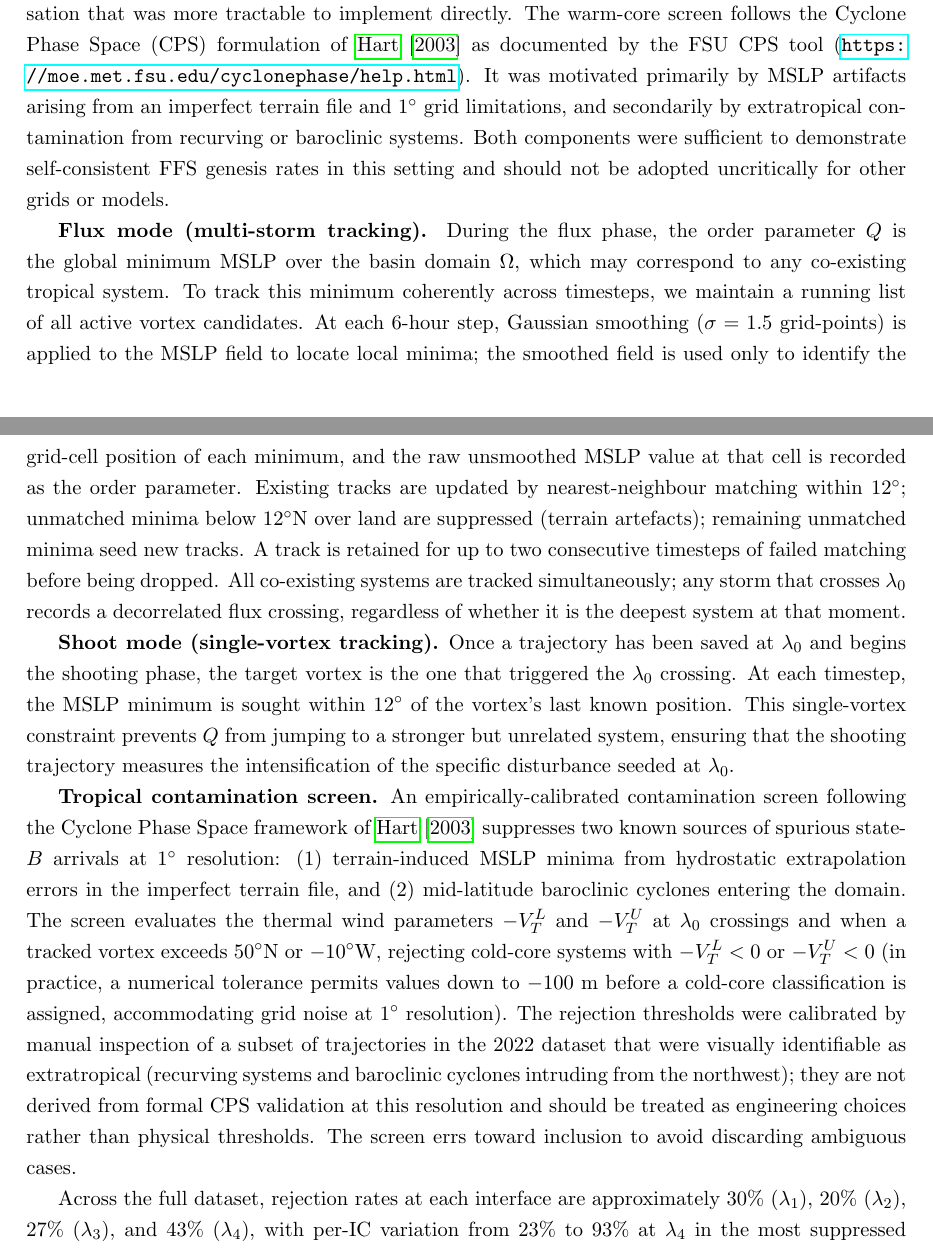
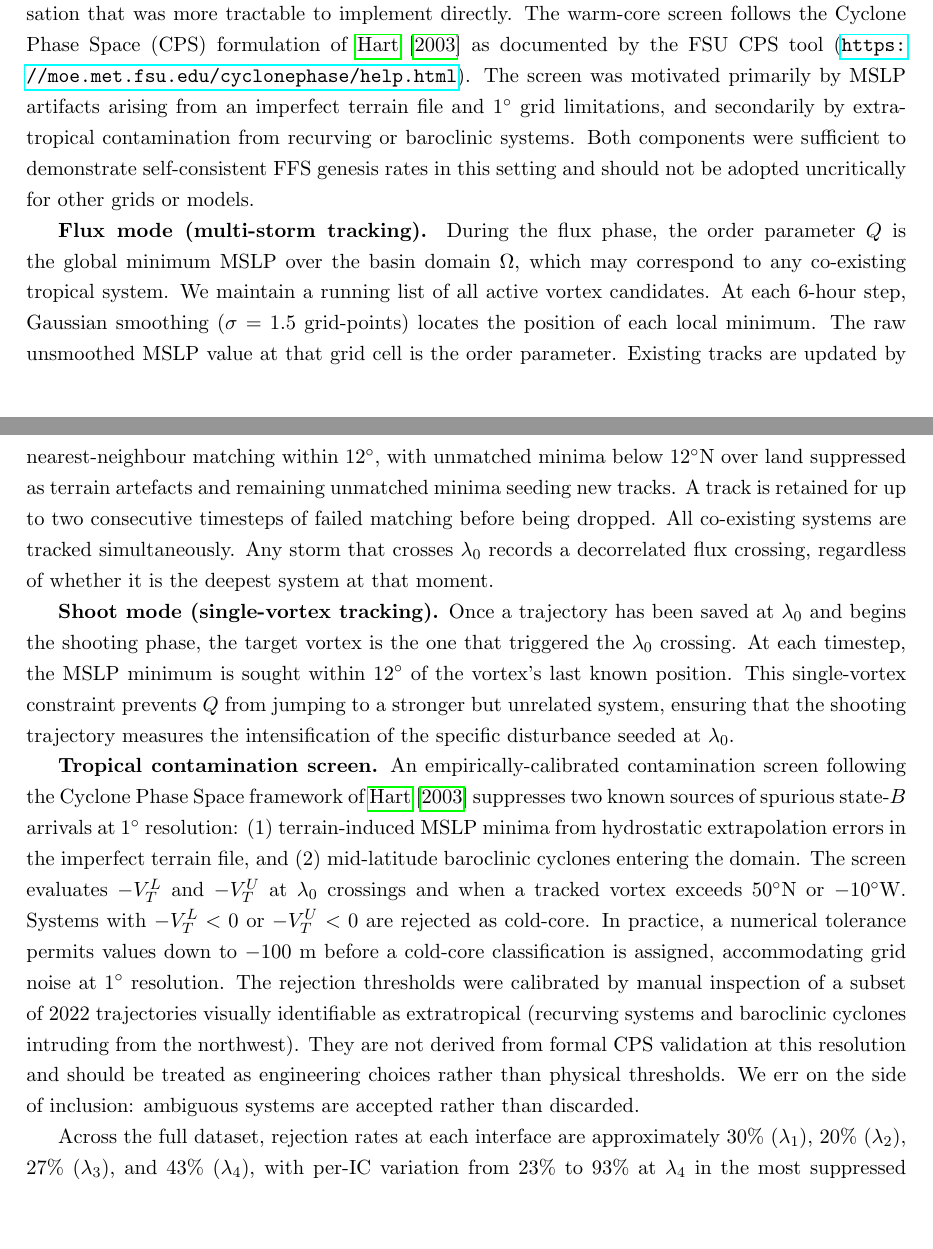
Before and after one commit to NCAR/miles-tails, a LaTeX paper (FFS_for_hurricanes/main_james2.tex): two parts of pages 6 and 7 of 30, joined at a grey line, cut so that both start at the same text, the shorter picture padded with empty space. Compiled offline with pdfLaTeX.

Commit message:
Polish section 2.3: remove semicolons, fix pronoun ambiguity, fix comma

```diff
--- a/FFS_for_hurricanes/main_james2.tex
+++ b/FFS_for_hurricanes/main_james2.tex
@@ -358,23 +358,25 @@
 The warm-core screen follows the Cyclone Phase Space (CPS) formulation of
 \citet{hart2003cyclone} as documented by the FSU CPS tool
 (\url{https://moe.met.fsu.edu/cyclonephase/help.html}).
-It was motivated primarily by MSLP artifacts arising from an imperfect terrain file
-and 1$^\circ$ grid limitations, and secondarily by extratropical contamination from
-recurving or baroclinic systems.
+The screen was motivated primarily by MSLP artifacts arising from an imperfect terrain
+file and 1$^\circ$ grid limitations, and secondarily by extratropical contamination
+from recurving or baroclinic systems.
 Both components were sufficient to demonstrate self-consistent FFS genesis rates in
 this setting and should not be adopted uncritically for other grids or models.
 
 \textbf{Flux mode (multi-storm tracking).}
 During the flux phase, the order parameter $Q$ is the global minimum MSLP over the
 basin domain $\Omega$, which may correspond to any co-existing tropical system.
-To track this minimum coherently across timesteps, we maintain a running list of
-all active vortex candidates.  At each 6-hour step, Gaussian smoothing ($\sigma=1.5$
-grid-points) is applied to the MSLP field to locate local minima; the smoothed field
-is used only to identify the grid-cell position of each minimum, and the raw
-unsmoothed MSLP value at that cell is recorded as the order parameter.  Existing tracks are updated by nearest-neighbour matching within $12^\circ$;
-unmatched minima below $12^\circ$N over land are suppressed (terrain artefacts);
-remaining unmatched minima seed new tracks.  A track is retained for up to two
-consecutive timesteps of failed matching before being dropped.  All co-existing systems are tracked simultaneously; any storm that crosses $\lambda_0$
+We maintain a running list of all active vortex candidates.
+At each 6-hour step, Gaussian smoothing ($\sigma=1.5$ grid-points) locates the
+position of each local minimum. The raw unsmoothed MSLP value at that grid cell
+is the order parameter.
+Existing tracks are updated by nearest-neighbour matching within $12^\circ$, with
+unmatched minima below $12^\circ$N over land suppressed as terrain artefacts and
+remaining unmatched minima seeding new tracks.
+A track is retained for up to two consecutive timesteps of failed matching before
+being dropped.
+All co-existing systems are tracked simultaneously. Any storm that crosses $\lambda_0$
 records a decorrelated flux crossing, regardless of whether it is the deepest system
 at that moment.
 
@@ -391,17 +393,17 @@
 framework of \citet{hart2003cyclone} suppresses two known sources of spurious
 state-$B$ arrivals at 1$^\circ$ resolution: (1) terrain-induced MSLP minima from
 hydrostatic extrapolation errors in the imperfect terrain file, and (2) mid-latitude
-baroclinic cyclones entering the domain. The screen evaluates the thermal wind
-parameters $-V_T^L$ and $-V_T^U$ at $\lambda_0$ crossings and when a tracked vortex
-exceeds $50^\circ$N or $-10^\circ$W, rejecting cold-core systems with $-V_T^L < 0$
-or $-V_T^U < 0$ (in practice, a numerical tolerance permits values down to $-100$~m
-before a cold-core classification is assigned, accommodating grid noise at 1$^\circ$
-resolution). The rejection thresholds were calibrated by manual inspection of a subset
-of trajectories in the 2022 dataset that were visually identifiable as extratropical
-(recurving systems and baroclinic cyclones intruding from the northwest); they are not
-derived from formal CPS validation at this resolution and should be treated as
-engineering choices rather than physical thresholds.
-The screen errs toward inclusion to avoid discarding ambiguous cases.
+baroclinic cyclones entering the domain. The screen evaluates $-V_T^L$ and $-V_T^U$ at $\lambda_0$ crossings and when a
+tracked vortex exceeds $50^\circ$N or $-10^\circ$W. Systems with $-V_T^L < 0$ or
+$-V_T^U < 0$ are rejected as cold-core. In practice, a numerical tolerance permits
+values down to $-100$~m before a cold-core classification is assigned, accommodating
+grid noise at 1$^\circ$ resolution.
+The rejection thresholds were calibrated by manual inspection of a subset of 2022
+trajectories visually identifiable as extratropical (recurving systems and baroclinic
+cyclones intruding from the northwest). They are not derived from formal CPS
+validation at this resolution and should be treated as engineering choices rather
+than physical thresholds. We err on the side of inclusion: ambiguous systems are
+accepted rather than discarded.
 
 Across the full dataset, rejection rates at each interface are approximately
 30\% ($\lambda_1$), 20\% ($\lambda_2$), 27\% ($\lambda_3$), and 43\% ($\lambda_4$),
```
Also changed, not shown: FFS_for_hurricanes/main_james2.pdf.
